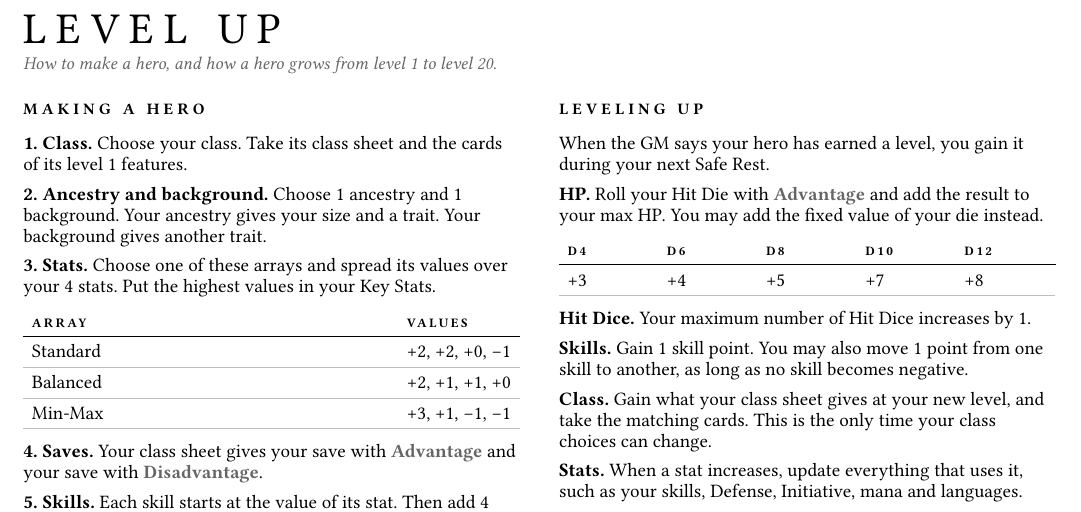
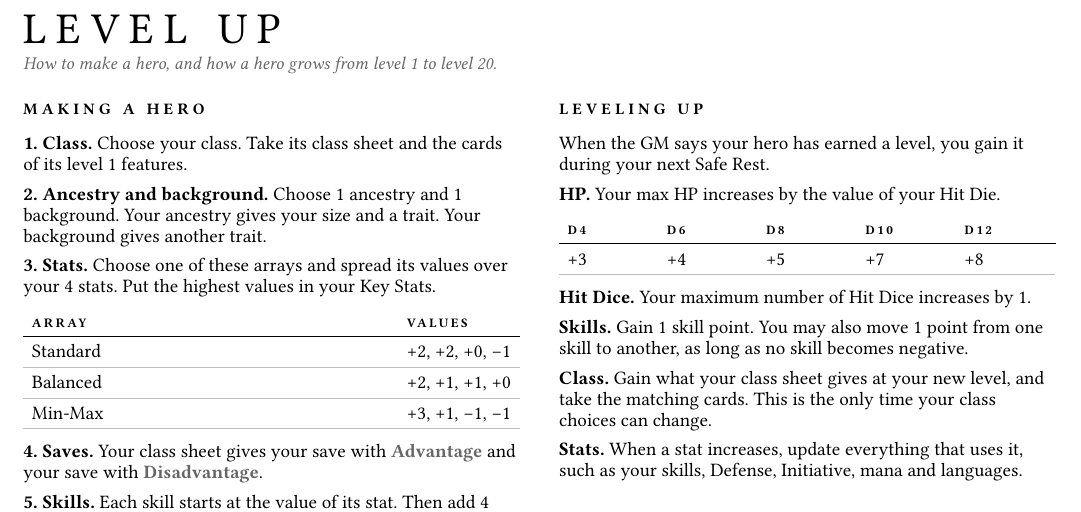
Before and after one commit to Maxalaar/Nimblium, a Typst document (game/rules/level_up.typ): part of the page, cut so that both start at the same text. Compiled offline with Typst 0.15.

Commit message:
MOD: leveling up always adds the fixed Hit Die value to max HP, no roll (house rule)
Co-Authored-By: Claude Opus 5.5 <noreply@anthropic.com>

```diff
--- a/game/rules/level_up.typ
+++ b/game/rules/level_up.typ
@@ -60,8 +60,7 @@
 #section("Leveling up")[
   When the GM says your hero has earned a level, you gain it during your next #safe_rest.
 
-  #rule[#HP][Roll your Hit Die with #kw_advantage and add the result to your max #HP. You
-  may add the fixed value of your die instead.]
+  #rule[#HP][Your max #HP increases by the value of your Hit Die.]
 
   #values(columns: (1fr,) * 5, header: ("d4", "d6", "d8", "d10", "d12"),
     [+3], [+4], [+5], [+7], [+8],
```
Also changed, not shown: guides/house_rules.txt (+3 -0 lines), game/rules/level_up.typ (3 more changed lines).
